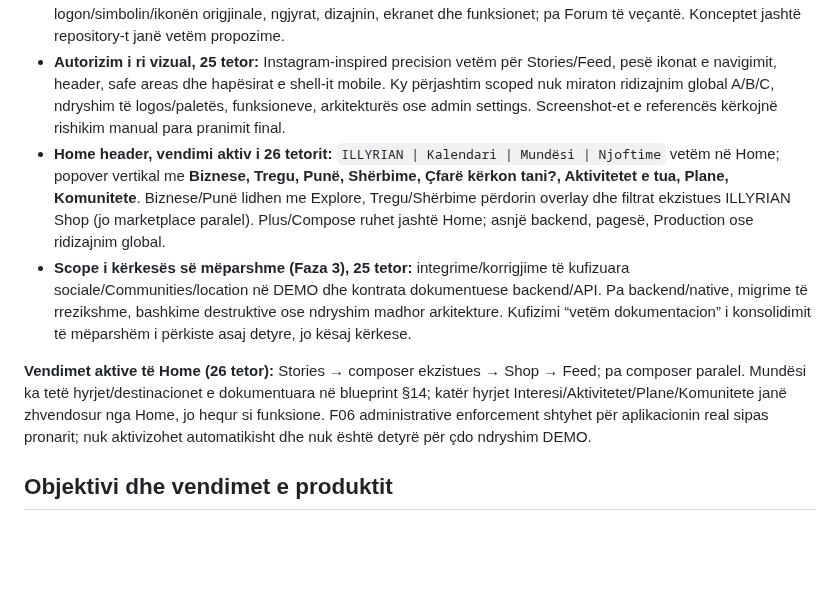
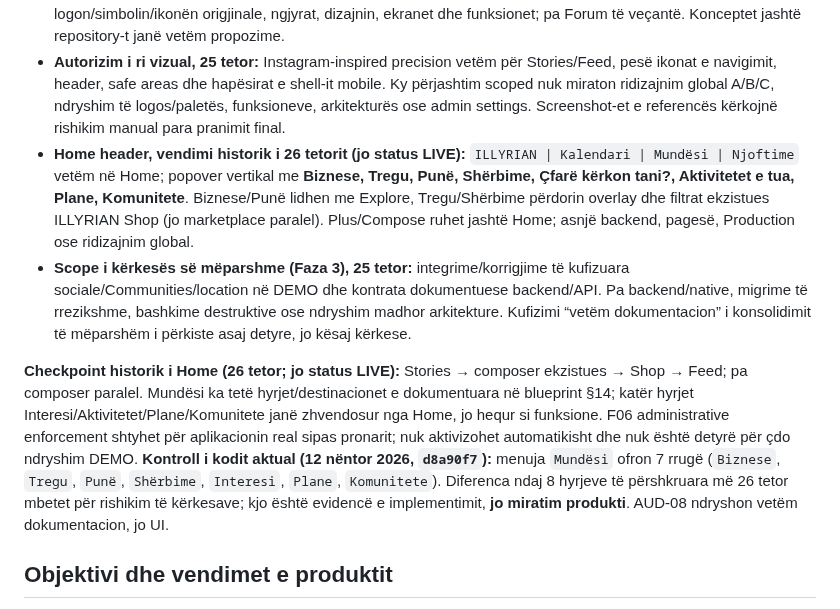
Before and after one commit to titanfit102-bit/Illyrian, a Markdown page: MASTER_HANDOFF.md, the part around the change. GitHub-like rendering; blank space fills up the shorter version.

Commit message:
docs(demo): mark legacy Home menu and physical QA snapshot historical (AUD-08)

```diff
--- a/MASTER_HANDOFF.md
+++ b/MASTER_HANDOFF.md
@@ -55,10 +55,10 @@ Politika e përhershme: [DEMO vs APK në AGENTS](AGENTS.md#demo-vs-apk--permanen
 - **Preview i përhershëm për testimin në telefon (26 tetor, kërkesë eksplicite):** përdor [alias-in e degës](https://illyrian-demo-git-feat-i18n-shop-feedback-20261022-un24.vercel.app/) që Vercel e përditëson automatikisht pas çdo push/deployment READY. Në vazhdim, kontrollo HEAD GitHub → latest READY Preview → alias target/source SHA + izolim + CI dhe jep gjithmonë këtë URL fikse në përgjigje. Mos bëj redeploy të dyfishtë ose zhvendos alias-e Production; dokumento SHA/URL immutable për prova QA. Mos premto automatizim kur Git integration dështon ose kur QA nuk ka përfunduar; mbrojtja e hyrjes Vercel mbetet e pandryshuar.
 - **Vendimi më i ri, 25 tetor:** ridizajnimi premium A/B/C shtyhet; asnjë drejtim vizual nuk u miratua. Ruaj ILLYRIAN, logon/simbolin/ikonën origjinale, ngjyrat, dizajnin, ekranet dhe funksionet; pa Forum të veçantë. Konceptet jashtë repository-t janë vetëm propozime.
 - **Autorizim i ri vizual, 25 tetor:** Instagram-inspired precision vetëm për Stories/Feed, pesë ikonat e navigimit, header, safe areas dhe hapësirat e shell-it mobile. Ky përjashtim scoped nuk miraton ridizajnim global A/B/C, ndryshim të logos/paletës, funksioneve, arkitekturës ose admin settings. Screenshot-et e referencës kërkojnë rishikim manual para pranimit final.
-- **Home header, vendimi aktiv i 26 tetorit:** `ILLYRIAN | Kalendari | Mundësi | Njoftime` vetëm në Home; popover vertikal me **Biznese, Tregu, Punë, Shërbime, Çfarë kërkon tani?, Aktivitetet e tua, Plane, Komunitete**. Biznese/Punë lidhen me Explore, Tregu/Shërbime përdorin overlay dhe filtrat ekzistues ILLYRIAN Shop (jo marketplace paralel). Plus/Compose ruhet jashtë Home; asnjë backend, pagesë, Production ose ridizajnim global.
+- **Home header, vendimi historik i 26 tetorit (jo status LIVE):** `ILLYRIAN | Kalendari | Mundësi | Njoftime` vetëm në Home; popover vertikal me **Biznese, Tregu, Punë, Shërbime, Çfarë kërkon tani?, Aktivitetet e tua, Plane, Komunitete**. Biznese/Punë lidhen me Explore, Tregu/Shërbime përdorin overlay dhe filtrat ekzistues ILLYRIAN Shop (jo marketplace paralel). Plus/Compose ruhet jashtë Home; asnjë backend, pagesë, Production ose ridizajnim global.
 - **Scope i kërkesës së mëparshme (Faza 3), 25 tetor:** integrime/korrigjime të kufizuara sociale/Communities/location në DEMO dhe kontrata dokumentuese backend/API. Pa backend/native, migrime të rrezikshme, bashkime destruktive ose ndryshim madhor arkitekture. Kufizimi “vetëm dokumentacion” i konsolidimit të mëparshëm i përkiste asaj detyre, jo kësaj kërkese.
 
-**Vendimet aktive të Home (26 tetor):** Stories → composer ekzistues → Shop → Feed; pa composer paralel. Mundësi ka tetë hyrjet/destinacionet e dokumentuara në blueprint §14; katër hyrjet Interesi/Aktivitetet/Plane/Komunitete janë zhvendosur nga Home, jo hequr si funksione. F06 administrative enforcement shtyhet për aplikacionin real sipas pronarit; nuk aktivizohet automatikisht dhe nuk është detyrë për çdo ndryshim DEMO.
+**Checkpoint historik i Home (26 tetor; jo status LIVE):** Stories → composer ekzistues → Shop → Feed; pa composer paralel. Mundësi ka tetë hyrjet/destinacionet e dokumentuara në blueprint §14; katër hyrjet Interesi/Aktivitetet/Plane/Komunitete janë zhvendosur nga Home, jo hequr si funksione. F06 administrative enforcement shtyhet për aplikacionin real sipas pronarit; nuk aktivizohet automatikisht dhe nuk është detyrë për çdo ndryshim DEMO. **Kontroll i kodit aktual (12 nëntor 2026, `d8a90f7`):** menuja `Mundësi` ofron 7 rrugë (`Biznese`, `Tregu`, `Punë`, `Shërbime`, `Interesi`, `Plane`, `Komunitete`). Diferenca ndaj 8 hyrjeve të përshkruara më 26 tetor mbetet për rishikim të kërkesave; kjo është evidencë e implementimit, **jo miratim produkti**. AUD-08 ndryshon vetëm dokumentacion, jo UI.
 
 ## Objektivi dhe vendimet e produktit
 
```
Also changed, not shown: docs/DEMO_V1_7_PHYSICAL_QA_SESSION.md (+3 -2 lines).
